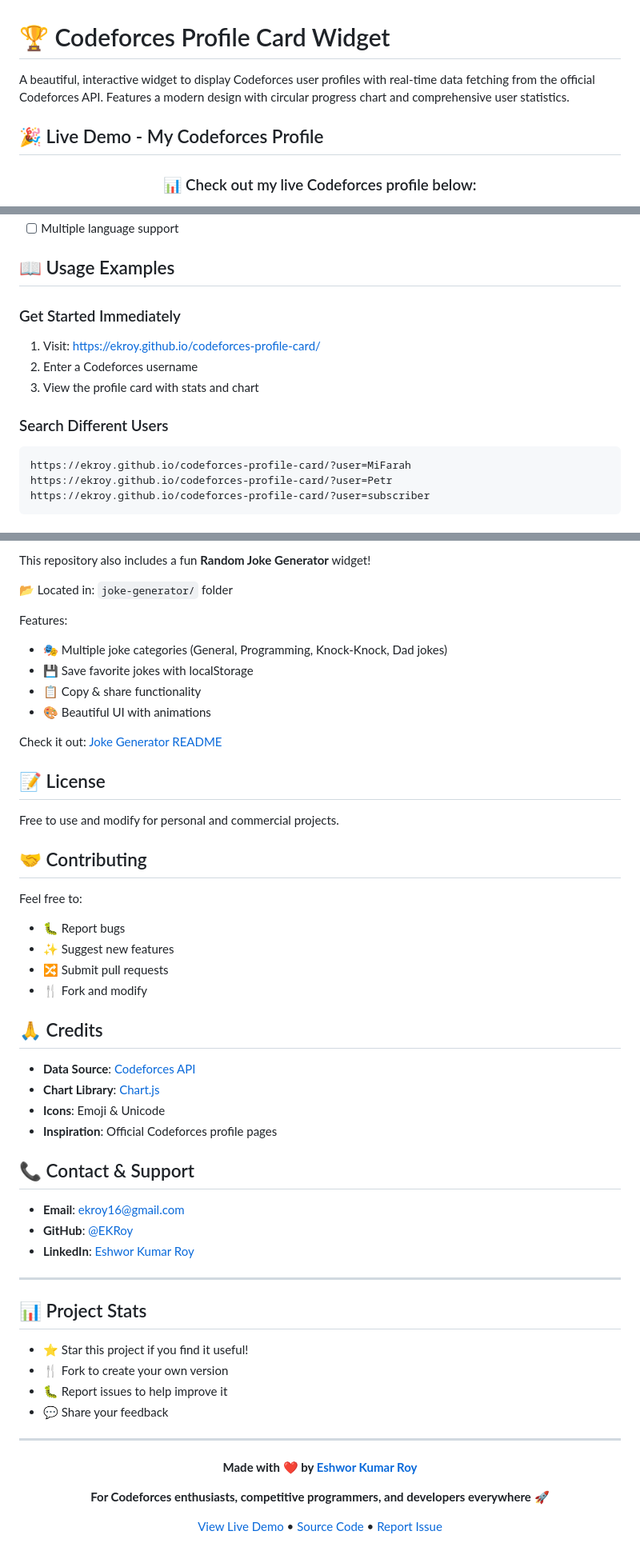
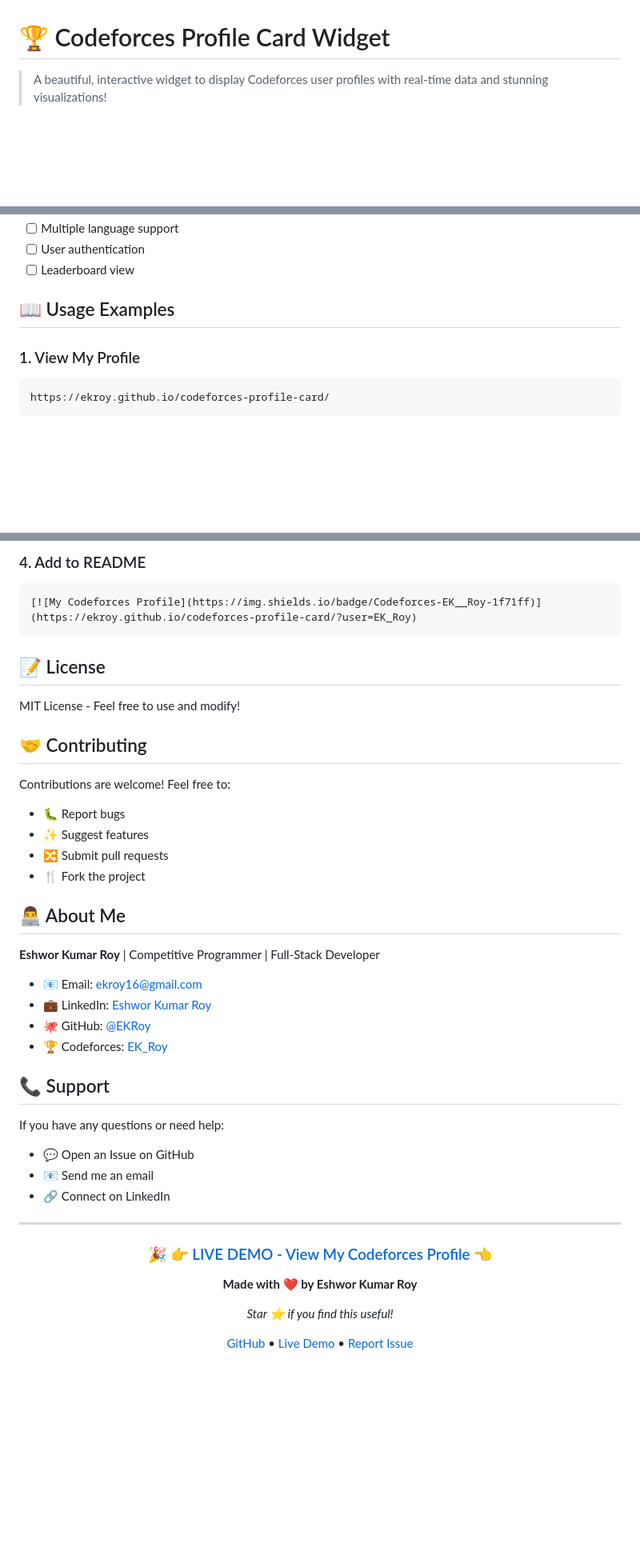
Before and after one commit to EKRoy/codeforces-profile-card, a Markdown page: README.md, 3 parts joined by grey strips. Shown at 80% size. Rendered like a GitHub page; blank space fills up the shorter version.

````diff
--- a/README.md
+++ b/README.md
@@ -1,9 +1,6 @@
 # 🏆 Codeforces Profile Card Widget
 
-A beautiful, interactive widget to display Codeforces user profiles with real-time data fetching from the official Codeforces API. Features a modern design with circular progress chart and comprehensive user statistics.
-
-## 🎉 Live Demo - My Codeforces Profile
+> A beautiful, interactive widget to display Codeforces user profiles with real-time data and stunning visualizations!
 
 <div align="center">
-  <h3>📊 Check out my live Codeforces profile below:</h3>
 
@@ -150,16 +213,11 @@ Potential features to add:
 - [ ] Multiple language support
+- [ ] User authentication
+- [ ] Leaderboard view
 
 ## 📖 Usage Examples
 
-### Get Started Immediately
-1. Visit: https://ekroy.github.io/codeforces-profile-card/
-2. Enter a Codeforces username
-3. View the profile card with stats and chart
-
-### Search Different Users
+### 1. View My Profile
 ```
-https://ekroy.github.io/codeforces-profile-card/?user=MiFarah
-https://ekroy.github.io/codeforces-profile-card/?user=Petr
-https://ekroy.github.io/codeforces-profile-card/?user=subscriber
+https://ekroy.github.io/codeforces-profile-card/
 ```
 
@@ -182,58 +239,47 @@ Add this to your personal website/portfolio:
 
-This repository also includes a fun **Random Joke Generator** widget!
-
-📂 Located in: `joke-generator/` folder
-
-Features:
-- 🎭 Multiple joke categories (General, Programming, Knock-Knock, Dad jokes)
-- 💾 Save favorite jokes with localStorage
-- 📋 Copy & share functionality
-- 🎨 Beautiful UI with animations
-
-Check it out: [Joke Generator README](./joke-generator/README.md)
+### 4. Add to README
+```markdown
+[![My Codeforces Profile](https://img.shields.io/badge/Codeforces-EK__Roy-1f71ff)](https://ekroy.github.io/codeforces-profile-card/?user=EK_Roy)
+```
 
 ## 📝 License
 
-Free to use and modify for personal and commercial projects.
+MIT License - Feel free to use and modify!
 
 ## 🤝 Contributing
 
-Feel free to:
+Contributions are welcome! Feel free to:
 - 🐛 Report bugs
-- ✨ Suggest new features
+- ✨ Suggest features
 - 🔀 Submit pull requests
-- 🍴 Fork and modify
+- 🍴 Fork the project
 
-## 🙏 Credits
+## 👨‍💻 About Me
 
-- **Data Source**: [Codeforces API](https://codeforces.com/api/help)
-- **Chart Library**: [Chart.js](https://www.chartjs.org/)
-- **Icons**: Emoji & Unicode
-- **Inspiration**: Official Codeforces profile pages
+**Eshwor Kumar Roy** | Competitive Programmer | Full-Stack Developer
 
-## 📞 Contact & Support
+- 📧 Email: [ekroy16@gmail.com](mailto:ekroy16@gmail.com)
+- 💼 LinkedIn: [Eshwor Kumar Roy](https://www.linkedin.com/in/eshwor-kumar-roy/)
+- 🐙 GitHub: [@EKRoy](https://github.com/EKRoy)
+- 🏆 Codeforces: [EK_Roy](https://codeforces.com/profile/EK_Roy)
 
-- **Email**: ekroy16@gmail.com
-- **GitHub**: [@EKRoy](https://github.com/EKRoy)
-- **LinkedIn**: [Eshwor Kumar Roy](https://www.linkedin.com/in/eshwor-kumar-roy)
+## 📞 Support
 
----
-
-## 📊 Project Stats
-
-- ⭐ Star this project if you find it useful!
-- 🍴 Fork to create your own version
-- 🐛 Report issues to help improve it
-- 💬 Share your feedback
+If you have any questions or need help:
+- 💬 Open an Issue on GitHub
+- 📧 Send me an email
+- 🔗 Connect on LinkedIn
 
 ---
 
 <div align="center">
 
-**Made with ❤️ by [Eshwor Kumar Roy](https://github.com/EKRoy)**
+### 🎉 [👉 LIVE DEMO - View My Codeforces Profile 👈](https://ekroy.github.io/codeforces-profile-card/?user=EK_Roy)
 
-**For Codeforces enthusiasts, competitive programmers, and developers everywhere** 🚀
+**Made with ❤️ by Eshwor Kumar Roy**
 
-[View Live Demo](https://ekroy.github.io/codeforces-profile-card/) • [Source Code](https://github.com/EKRoy/codeforces-profile-card) • [Report Issue](https://github.com/EKRoy/codeforces-profile-card/issues)
+*Star ⭐ if you find this useful!*
+
+[GitHub](https://github.com/EKRoy/codeforces-profile-card) • [Live Demo](https://ekroy.github.io/codeforces-profile-card/) • [Report Issue](https://github.com/EKRoy/codeforces-profile-card/issues)
 
 </div>
````
Also changed, not shown: other parts of README.md (+154 -89 lines).
